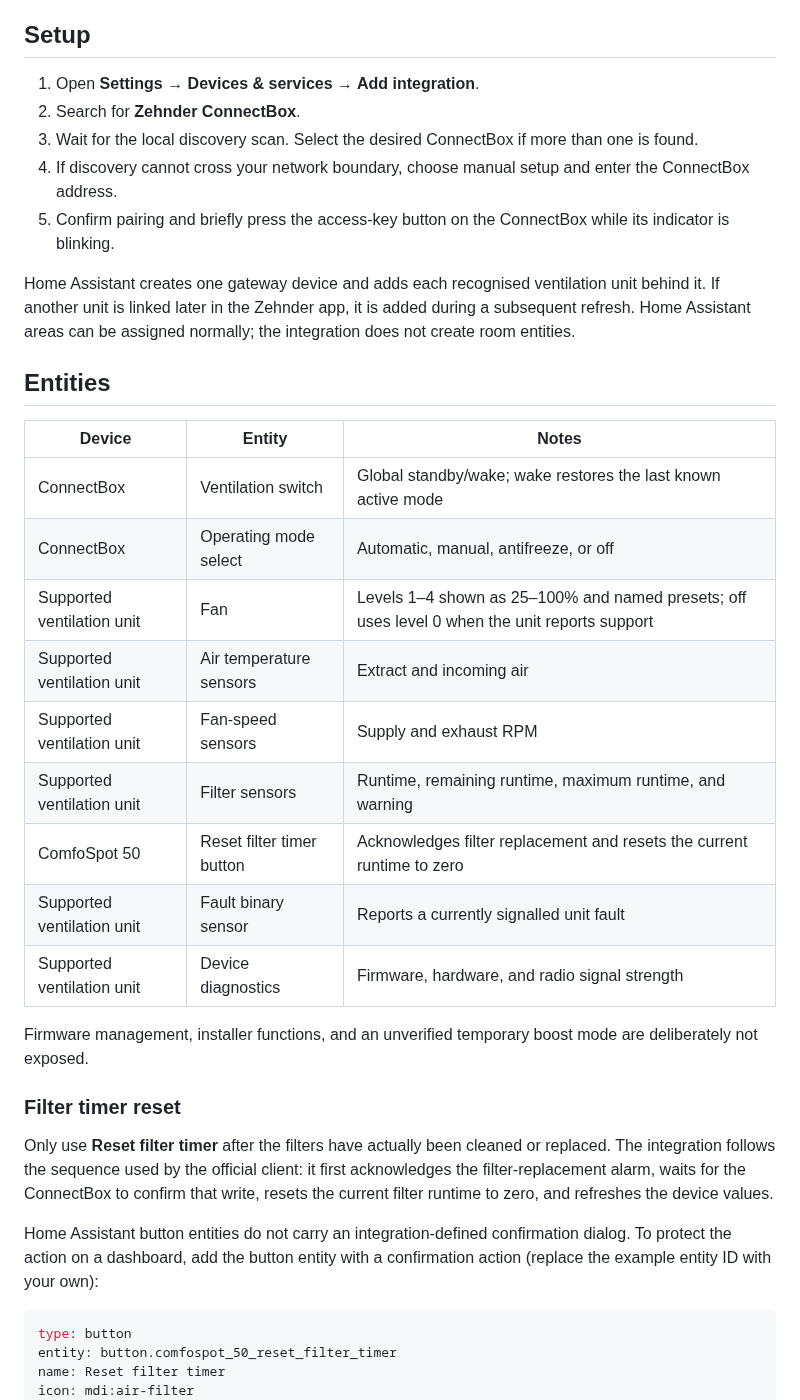
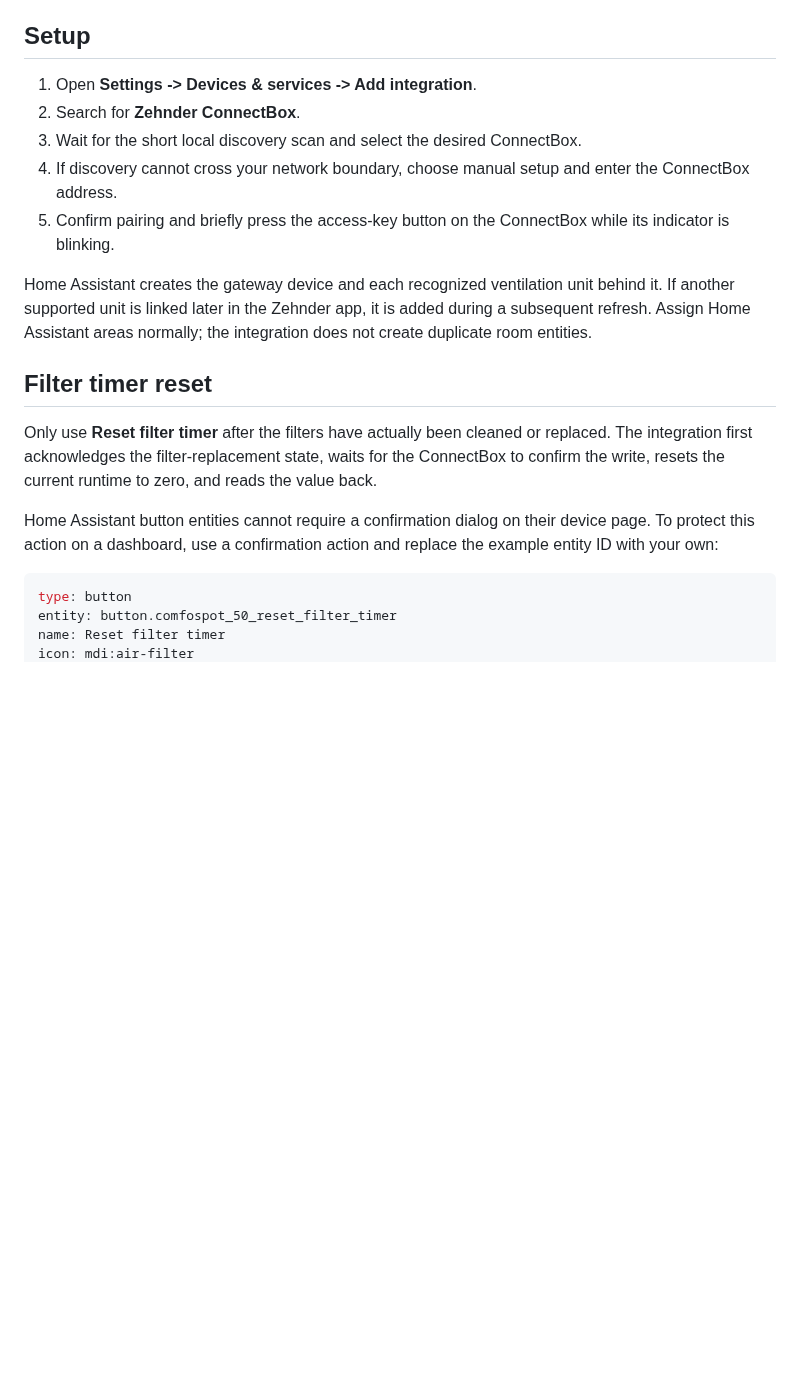
Before and after one commit to andyblenk/ha-zehnder-connectbox, a Markdown page: README.md, the part around one of its changes. Drawn GitHub-style; blank space fills up the shorter version.

````diff
--- a/README.md
+++ b/README.md
@@ -85,48 +125,29 @@ custom repository:
 
 ## Setup
 
-1. Open **Settings → Devices & services → Add integration**.
+1. Open **Settings -> Devices & services -> Add integration**.
 2. Search for **Zehnder ConnectBox**.
-3. Wait for the local discovery scan. Select the desired ConnectBox if more
-   than one is found.
+3. Wait for the short local discovery scan and select the desired ConnectBox.
 4. If discovery cannot cross your network boundary, choose manual setup and
    enter the ConnectBox address.
 5. Confirm pairing and briefly press the access-key button on the ConnectBox
    while its indicator is blinking.
 
-Home Assistant creates one gateway device and adds each recognised ventilation
-unit behind it. If another unit is linked later in the Zehnder app, it is added
-during a subsequent refresh. Home Assistant areas can be assigned normally;
-the integration does not create room entities.
+Home Assistant creates the gateway device and each recognized ventilation
+unit behind it. If another supported unit is linked later in the Zehnder app,
+it is added during a subsequent refresh. Assign Home Assistant areas normally;
+the integration does not create duplicate room entities.
 
-## Entities
-
-| Device | Entity | Notes |
-| --- | --- | --- |
-| ConnectBox | Ventilation switch | Global standby/wake; wake restores the last known active mode |
-| ConnectBox | Operating mode select | Automatic, manual, antifreeze, or off |
-| Supported ventilation unit | Fan | Levels 1–4 shown as 25–100% and named presets; off uses level 0 when the unit reports support |
-| Supported ventilation unit | Air temperature sensors | Extract and incoming air |
-| Supported ventilation unit | Fan-speed sensors | Supply and exhaust RPM |
-| Supported ventilation unit | Filter sensors | Runtime, remaining runtime, maximum runtime, and warning |
-| ComfoSpot 50 | Reset filter timer button | Acknowledges filter replacement and resets the current runtime to zero |
-| Supported ventilation unit | Fault binary sensor | Reports a currently signalled unit fault |
-| Supported ventilation unit | Device diagnostics | Firmware, hardware, and radio signal strength |
-
-Firmware management, installer functions, and an unverified temporary boost
-mode are deliberately not exposed.
-
-### Filter timer reset
+## Filter timer reset
 
 Only use **Reset filter timer** after the filters have actually been cleaned or
-replaced. The integration follows the sequence used by the official client: it
-first acknowledges the filter-replacement alarm, waits for the ConnectBox to
-confirm that write, resets the current filter runtime to zero, and refreshes
-the device values.
+replaced. The integration first acknowledges the filter-replacement state,
+waits for the ConnectBox to confirm the write, resets the current runtime to
+zero, and reads the value back.
 
-Home Assistant button entities do not carry an integration-defined confirmation
-dialog. To protect the action on a dashboard, add the button entity with a
-confirmation action (replace the example entity ID with your own):
+Home Assistant button entities cannot require a confirmation dialog on their
+device page. To protect this action on a dashboard, use a confirmation action
+and replace the example entity ID with your own:
 
 ```yaml
 type: button
````
Also changed, not shown: other parts of README.md (+87 -53 lines), CHANGELOG.md (+2 -0 lines), docs/screenshots.md (added, +38 -0 lines), docs/images/comfospot50-entities.png (added), docs/images/connectbox-overview.png (added), docs/images/devices-and-areas.png (added), docs/images/pairing.png (added).
